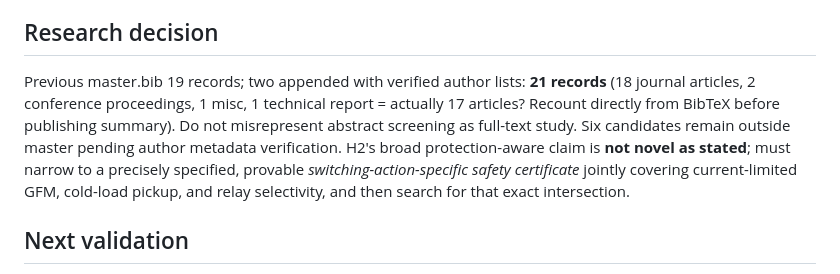
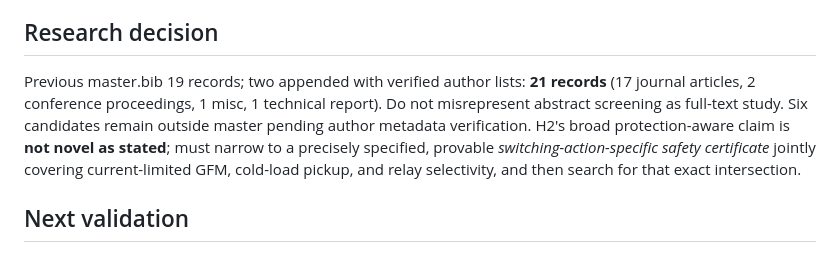
Before and after one commit to Arithmetic-Power-Geometry/Self-Healing-Energy-Systems, a Markdown page: evidence/03_gate3_protection_collision_screening_20261022.md, the part around the change. Rendered like a GitHub page.

Commit message:
Correct literature register type counts to 17 journal papers among 21 records

```diff
--- a/evidence/03_gate3_protection_collision_screening_20261022.md
+++ b/evidence/03_gate3_protection_collision_screening_20261022.md
@@ -13,7 +13,7 @@
 - *A General Control and Synchronization Framework for Grid-Forming Inverters with Current Limiters Under Asymmetrical Faults*, IEEE TPEL early access (2026), DOI 10.1109/TPEL.2026.3731144, https://ieeexplore.ieee.org/abstract/document/11680581 . Fault critical clearing and synchronization; experimental tests.
 
 ## Research decision
-Previous master.bib 19 records; two appended with verified author lists: **21 records** (18 journal articles, 2 conference proceedings, 1 misc, 1 technical report = actually 17 articles? Recount directly from BibTeX before publishing summary). Do not misrepresent abstract screening as full-text study. Six candidates remain outside master pending author metadata verification. H2's broad protection-aware claim is **not novel as stated**; must narrow to a precisely specified, provable *switching-action-specific safety certificate* jointly covering current-limited GFM, cold-load pickup, and relay selectivity, and then search for that exact intersection.
+Previous master.bib 19 records; two appended with verified author lists: **21 records** (17 journal articles, 2 conference proceedings, 1 misc, 1 technical report). Do not misrepresent abstract screening as full-text study. Six candidates remain outside master pending author metadata verification. H2's broad protection-aware claim is **not novel as stated**; must narrow to a precisely specified, provable *switching-action-specific safety certificate* jointly covering current-limited GFM, cold-load pickup, and relay selectivity, and then search for that exact intersection.
 
 ## Next validation
 Actual IEEE123 static run with corrected DSS-Python API; independent benchmark; physical GFM/relay models and H2 falsification. Gate 3 open, manuscript locked.
```
